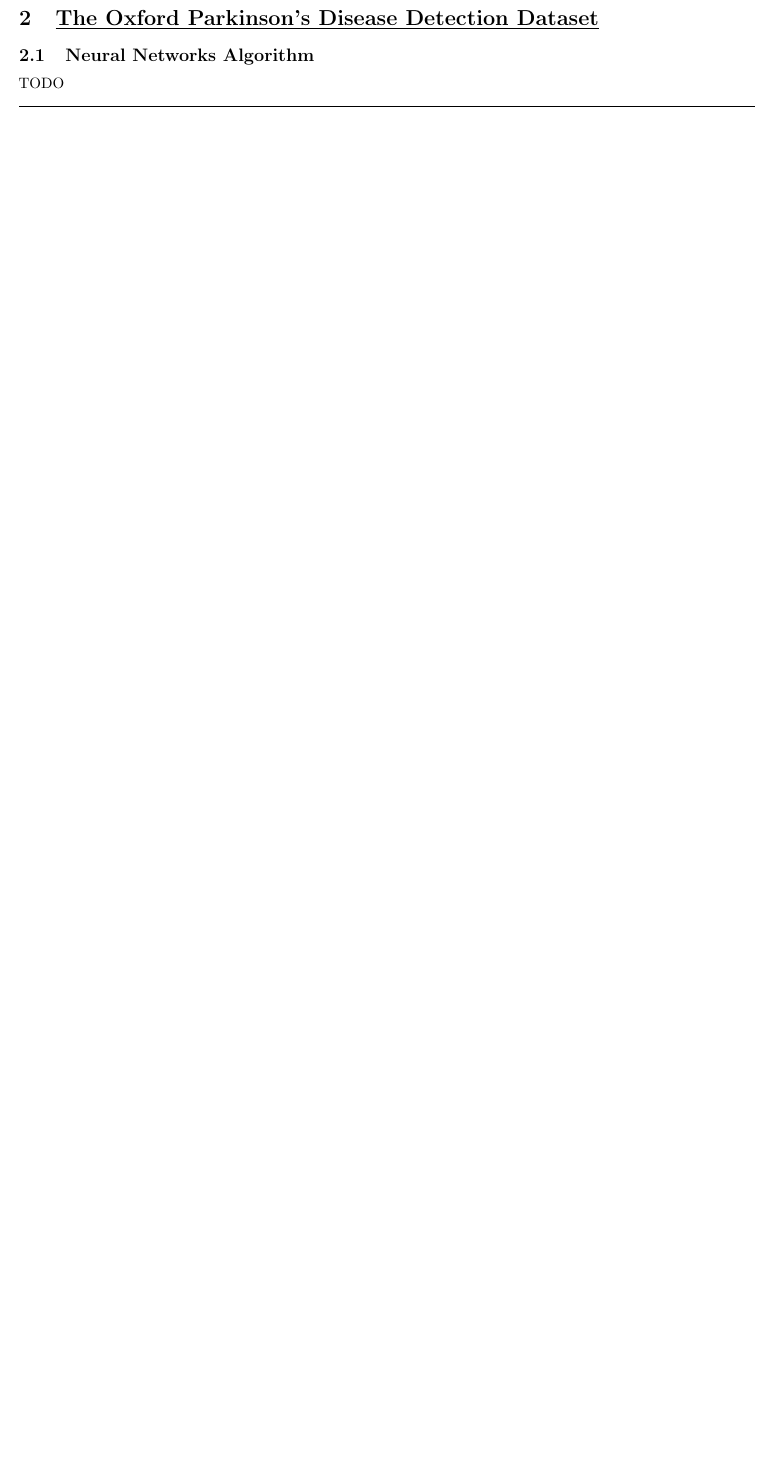
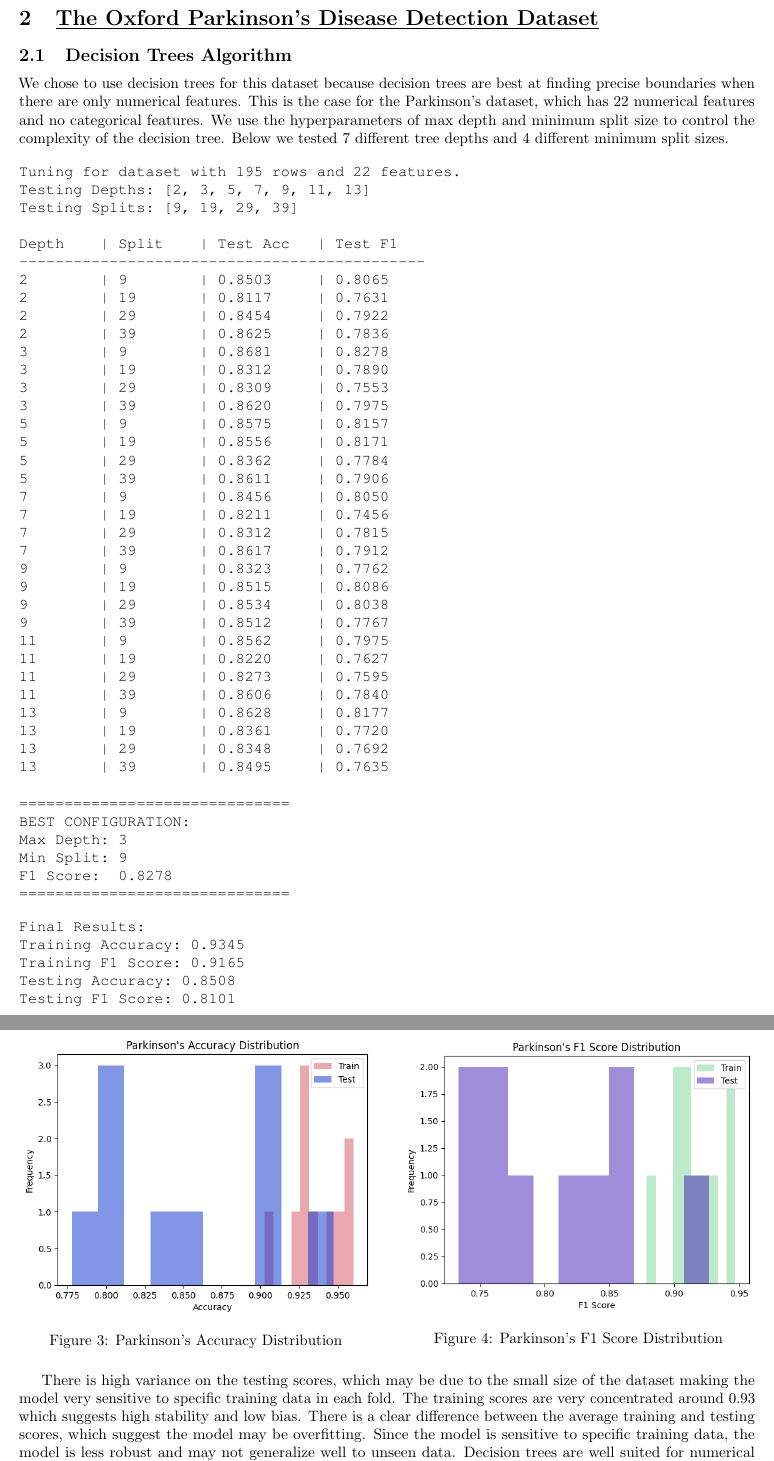
Before and after one commit to 1985lxw/589_final_project, a LaTeX document (FINAL.tex): part of page 5 of 14 before the commit and two parts of pages 5 and 6 of 15 after it, the two joined at a grey line, cut so that both start at the same text, the shorter picture padded with empty space. Compiled offline with pdfLaTeX.

Commit message:
added decision tree to park

```diff
--- a/FINAL.tex
+++ b/FINAL.tex
@@ -235,9 +234,86 @@ Technically the highest accuracy and f1 occurs at ntree=20 and ntree=50 because
 
 \section{\underline{The Oxford Parkinson's Disease Detection Dataset}}
 
-\subsection{Neural Networks Algorithm}
+\subsection{Decision Trees Algorithm}
+We chose to use decision trees for this dataset because decision trees are best at finding precise boundaries
+when there are only numerical features. This is the case for the Parkinson's dataset, which has 22 numerical
+features and no categorical features. We use the hyperparameters of max depth and minimum split size to control
+the complexity of the decision tree. Below we tested 7 different tree depths and 4 different minimum split sizes.
 
-TODO
+\begin{verbatim}
+Tuning for dataset with 195 rows and 22 features.
+Testing Depths: [2, 3, 5, 7, 9, 11, 13]
+Testing Splits: [9, 19, 29, 39]
+
+Depth    | Split    | Test Acc   | Test F1
+---------------------------------------------
+2        | 9        | 0.8503     | 0.8065
+2        | 19       | 0.8117     | 0.7631
+2        | 29       | 0.8454     | 0.7922
+2        | 39       | 0.8625     | 0.7836
+3        | 9        | 0.8681     | 0.8278
+3        | 19       | 0.8312     | 0.7890
+3        | 29       | 0.8309     | 0.7553
+3        | 39       | 0.8620     | 0.7975
+5        | 9        | 0.8575     | 0.8157
+5        | 19       | 0.8556     | 0.8171
+5        | 29       | 0.8362     | 0.7784
+5        | 39       | 0.8611     | 0.7906
+7        | 9        | 0.8456     | 0.8050
+7        | 19       | 0.8211     | 0.7456
+7        | 29       | 0.8312     | 0.7815
+7        | 39       | 0.8617     | 0.7912
+9        | 9        | 0.8323     | 0.7762
+9        | 19       | 0.8515     | 0.8086
+9        | 29       | 0.8534     | 0.8038
+9        | 39       | 0.8512     | 0.7767
+11       | 9        | 0.8562     | 0.7975
+11       | 19       | 0.8220     | 0.7627
+11       | 29       | 0.8273     | 0.7595
+11       | 39       | 0.8606     | 0.7840
+13       | 9        | 0.8628     | 0.8177
+13       | 19       | 0.8361     | 0.7720
+13       | 29       | 0.8348     | 0.7692
+13       | 39       | 0.8495     | 0.7635
+
+==============================
+BEST CONFIGURATION:
+Max Depth: 3
+Min Split: 9
+F1 Score:  0.8278
+==============================
+\end{verbatim}
+
+\begin{verbatim}
+Final Results:
+Training Accuracy: 0.9345
+Training F1 Score: 0.9165
+Testing Accuracy: 0.8508
+Testing F1 Score: 0.8101
+\end{verbatim}
+
+\begin{figure}[H]
+    \centering
+
+    \begin{minipage}{0.48\textwidth}
+        \centering
+        \includegraphics[width=\linewidth]{figures/park_acc_dt.png}
+        \caption{Parkinson's Accuracy Distribution}
+    \end{minipage}\hfill
+    \begin{minipage}{0.48\textwidth}
+        \centering
+        \includegraphics[width=\linewidth]{figures/park_f1_dt.png}
+        \caption{Parkinson's F1 Score Distribution}
+    \end{minipage}
+\end{figure}
+
+There is high variance on the testing scores, which may be due to the small size of the dataset making the model
+very sensitive to specific training data in each fold.
+The training scores are very concentrated around 0.93 which suggests high stability and low bias.
+There is a clear difference between the average training and testing scores, which suggest the model may be overfitting.
+Since the model is sensitive to specific training data, the model is less robust and may not generalize well to unseen data.
+Decision trees are well suited for numerical datasets, but when the sample size is small, the splits can become too specific
+to a training set which leads to the variance seen in testing.
 
 \noindent\rule{\textwidth}{0.5pt}
 
```
Also changed, not shown: FINAL.pdf, FINAL.tex (3 more changed lines), 6 other files.
